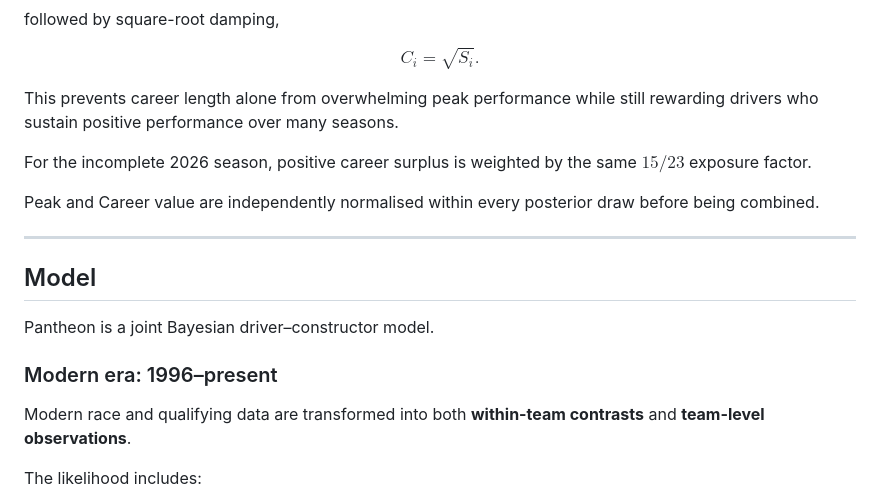
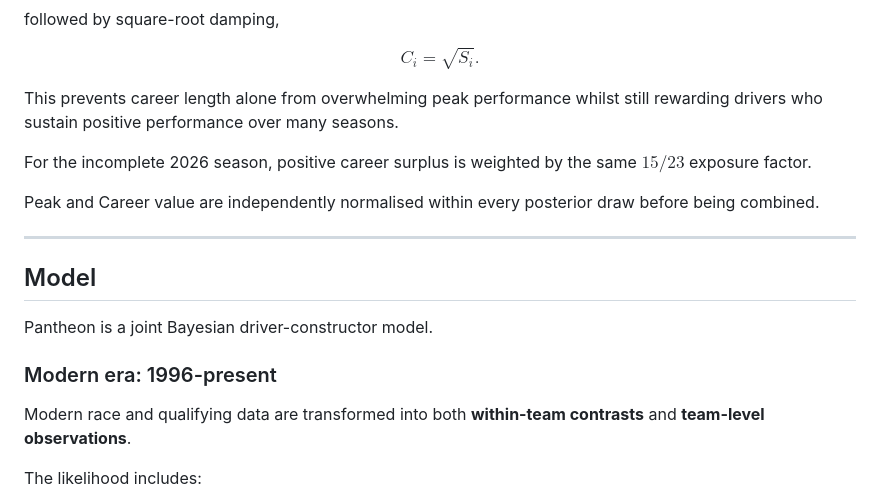
Before and after one commit to archief11/f1-pantheon, a Markdown page: README.md, the part around one of its changes. GitHub-like rendering.

Commit message:
Fix grammar in README.md

```diff
--- a/README.md
+++ b/README.md
@@ -97,7 +97,7 @@ $$
 C_i=\sqrt{S_i}.
 $$
 
-This prevents career length alone from overwhelming peak performance while still rewarding drivers who sustain positive performance over many seasons.
+This prevents career length alone from overwhelming peak performance whilst still rewarding drivers who sustain positive performance over many seasons.
 
 For the incomplete 2026 season, positive career surplus is weighted by the same $15/23$ exposure factor.
 
@@ -107,9 +107,9 @@ Peak and Career value are independently normalised within every posterior draw b
 
 ## Model
 
-Pantheon is a joint Bayesian driver–constructor model.
+Pantheon is a joint Bayesian driver-constructor model.
 
-### Modern era: 1996–present
+### Modern era: 1996-present
 
 Modern race and qualifying data are transformed into both **within-team contrasts** and **team-level observations**.
 
```
Also changed, not shown: other parts of README.md (+6 -6 lines).
